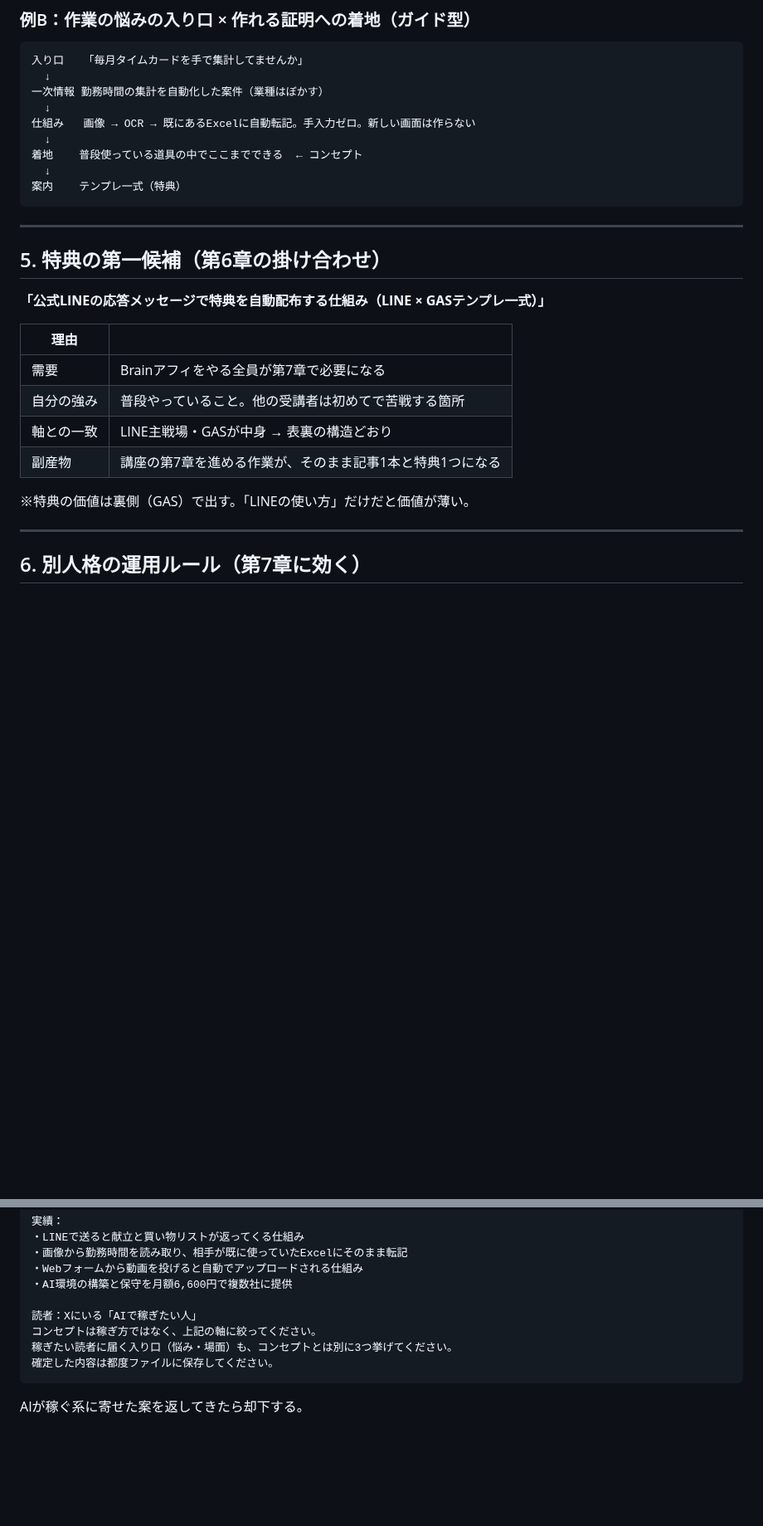
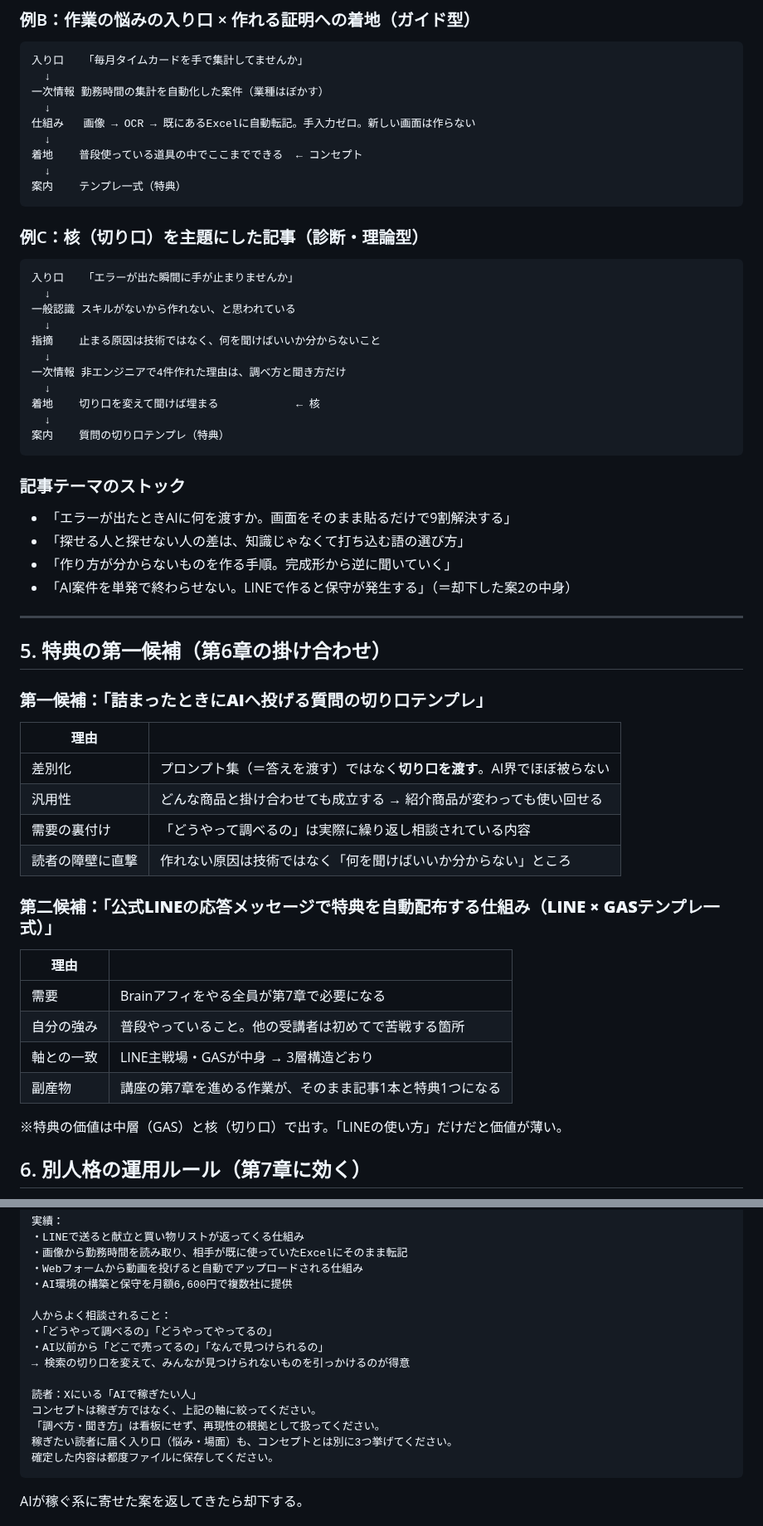
Before and after one commit to juraku3hearty/my-repository, a Markdown page: docs/コンセプト設計.md, 2 parts joined by grey strips. Shown at 83% size. Drawn GitHub-style; blank space fills up the shorter version.

````diff
--- a/docs/コンセプト設計.md
+++ b/docs/コンセプト設計.md
@@ -128,22 +155,50 @@ LINEで作る → 相手の環境で動き続ける → 運用が発生する
 案内    テンプレ一式（特典）
 ```
 
+### 例C：核（切り口）を主題にした記事（診断・理論型）
+```
+入り口   「エラーが出た瞬間に手が止まりませんか」
+  ↓
+一般認識 スキルがないから作れない、と思われている
+  ↓
+指摘    止まる原因は技術ではなく、何を聞けばいいか分からないこと
+  ↓
+一次情報 非エンジニアで4件作れた理由は、調べ方と聞き方だけ
+  ↓
+着地    切り口を変えて聞けば埋まる            ← 核
+  ↓
+案内    質問の切り口テンプレ（特典）
+```
+
+### 記事テーマのストック
+- 「エラーが出たときAIに何を渡すか。画面をそのまま貼るだけで9割解決する」
+- 「探せる人と探せない人の差は、知識じゃなくて打ち込む語の選び方」
+- 「作り方が分からないものを作る手順。完成形から逆に聞いていく」
+- 「AI案件を単発で終わらせない。LINEで作ると保守が発生する」（＝却下した案2の中身）
+
 ---
 
 ## 5. 特典の第一候補（第6章の掛け合わせ）
 
-**「公式LINEの応答メッセージで特典を自動配布する仕組み（LINE × GASテンプレ一式）」**
+### 第一候補：**「詰まったときにAIへ投げる質問の切り口テンプレ」**
+
+| 理由 | |
+|---|---|
+| 差別化 | プロンプト集（＝答えを渡す）ではなく**切り口を渡す**。AI界でほぼ被らない |
+| 汎用性 | どんな商品と掛け合わせても成立する → 紹介商品が変わっても使い回せる |
+| 需要の裏付け | 「どうやって調べるの」は実際に繰り返し相談されている内容 |
+| 読者の障壁に直撃 | 作れない原因は技術ではなく「何を聞けばいいか分からない」ところ |
+
+### 第二候補：**「公式LINEの応答メッセージで特典を自動配布する仕組み（LINE × GASテンプレ一式）」**
 
 | 理由 | |
 |---|---|
 | 需要 | Brainアフィをやる全員が第7章で必要になる |
 | 自分の強み | 普段やっていること。他の受講者は初めてで苦戦する箇所 |
-| 軸との一致 | LINE主戦場・GASが中身 → 表裏の構造どおり |
+| 軸との一致 | LINE主戦場・GASが中身 → 3層構造どおり |
 | 副産物 | 講座の第7章を進める作業が、そのまま記事1本と特典1つになる |
 
-※特典の価値は裏側（GAS）で出す。「LINEの使い方」だけだと価値が薄い。
-
----
+※特典の価値は中層（GAS）と核（切り口）で出す。「LINEの使い方」だけだと価値が薄い。
 
 ## 6. 別人格の運用ルール（第7章に効く）
 
@@ -190,8 +245,14 @@ LINE発信者の大半は「LINE公式アカウント × マーケ集客」（
 ・Webフォームから動画を投げると自動でアップロードされる仕組み
 ・AI環境の構築と保守を月額6,600円で複数社に提供
 
+人からよく相談されること：
+・「どうやって調べるの」「どうやってやってるの」
+・AI以前から「どこで売ってるの」「なんで見つけられるの」
+→ 検索の切り口を変えて、みんなが見つけられないものを引っかけるのが得意
+
 読者：Xにいる「AIで稼ぎたい人」
 コンセプトは稼ぎ方ではなく、上記の軸に絞ってください。
+「調べ方・聞き方」は看板にせず、再現性の根拠として扱ってください。
 稼ぎたい読者に届く入り口（悩み・場面）も、コンセプトとは別に3つ挙げてください。
 確定した内容は都度ファイルに保存してください。
 ```
````
Also changed, not shown: other parts of docs/コンセプト設計.md (+37 -10 lines).
